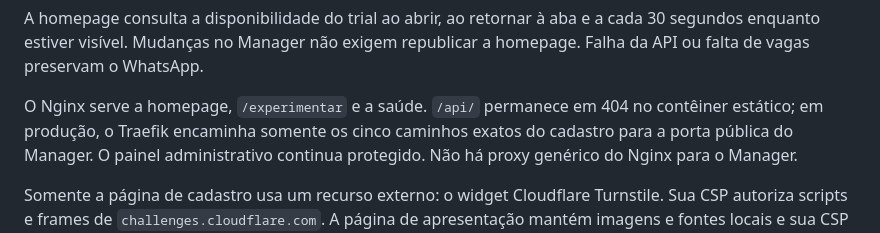
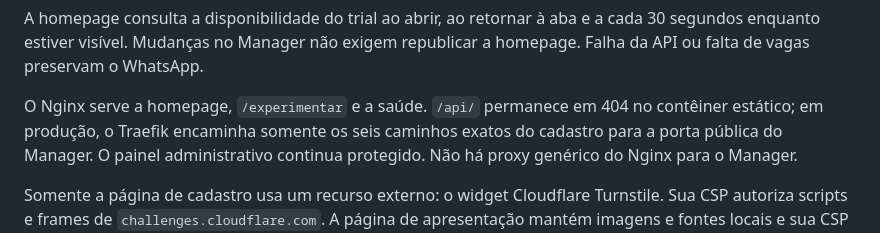
Before and after one commit to jcometki/cometki.app-homepage, a Markdown page: README.md, the part around the change. Drawn GitHub-style.

```diff
--- a/README.md
+++ b/README.md
@@ -87,7 +87,7 @@ a cada 30 segundos enquanto estiver visível. Mudanças no Manager não exigem
 republicar a homepage. Falha da API ou falta de vagas preservam o WhatsApp.
 
 O Nginx serve a homepage, `/experimentar` e a saúde. `/api/` permanece em 404 no
-contêiner estático; em produção, o Traefik encaminha somente os cinco caminhos
+contêiner estático; em produção, o Traefik encaminha somente os seis caminhos
 exatos do cadastro para a porta pública do Manager. O painel administrativo
 continua protegido. Não há proxy genérico do Nginx para o Manager.
 
```
Also changed, not shown: docs/publicacao.md (+17 -14 lines), docs/seguranca-comercial.md (+19 -0 lines).
